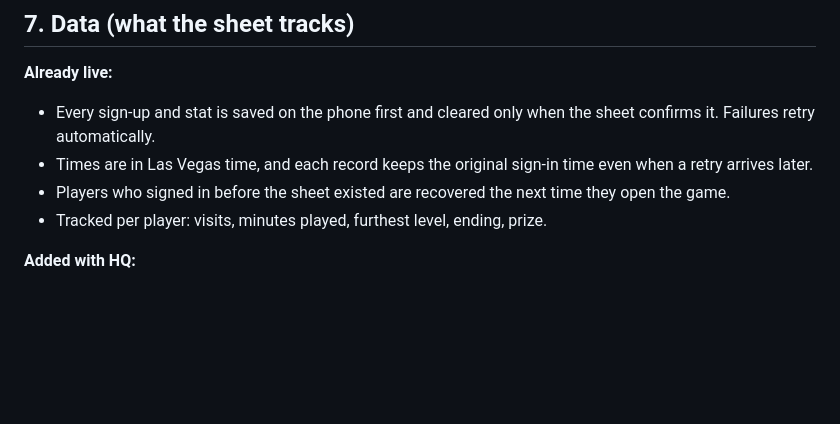
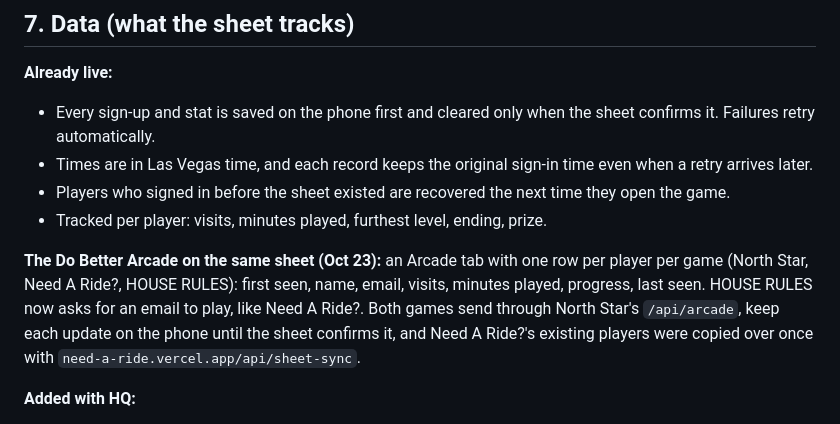
Before and after one commit to mileslow702-cpu/NORTHSTAR, a Markdown page: docs/north-star-game-build-plan.md, the part around the change. Rendered like a GitHub page; blank space fills up the shorter version.

Commit message:
Plan: arcade on the sheet
Co-Authored-By: Claude Opus 5.5 <noreply@anthropic.com>
Claude-Session: https://claude.ai/code/session_01XBS6QcQ7ZXqCrN9j5KPpvs

```diff
--- a/docs/north-star-game-build-plan.md
+++ b/docs/north-star-game-build-plan.md
@@ -116,6 +116,8 @@ The arcade is the **Do Better Arcade**: every Miles Low game in one place. It al
 - Players who signed in before the sheet existed are recovered the next time they open the game.
 - Tracked per player: visits, minutes played, furthest level, ending, prize.
 
+**The Do Better Arcade on the same sheet (Oct 23):** an Arcade tab with one row per player per game (North Star, Need A Ride?, HOUSE RULES): first seen, name, email, visits, minutes played, progress, last seen. HOUSE RULES now asks for an email to play, like Need A Ride?. Both games send through North Star's `/api/arcade`, keep each update on the phone until the sheet confirms it, and Need A Ride?'s existing players were copied over once with `need-a-ride.vercel.app/api/sheet-sync`.
+
 **Added with HQ:**
 - Chapter 2 progress
 - Outfits unlocked
```
